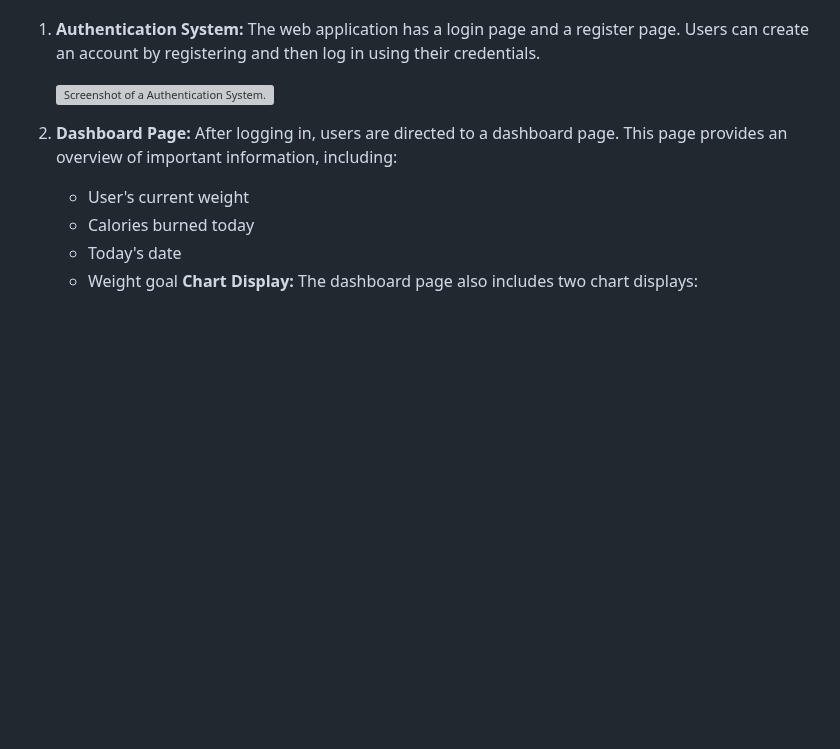
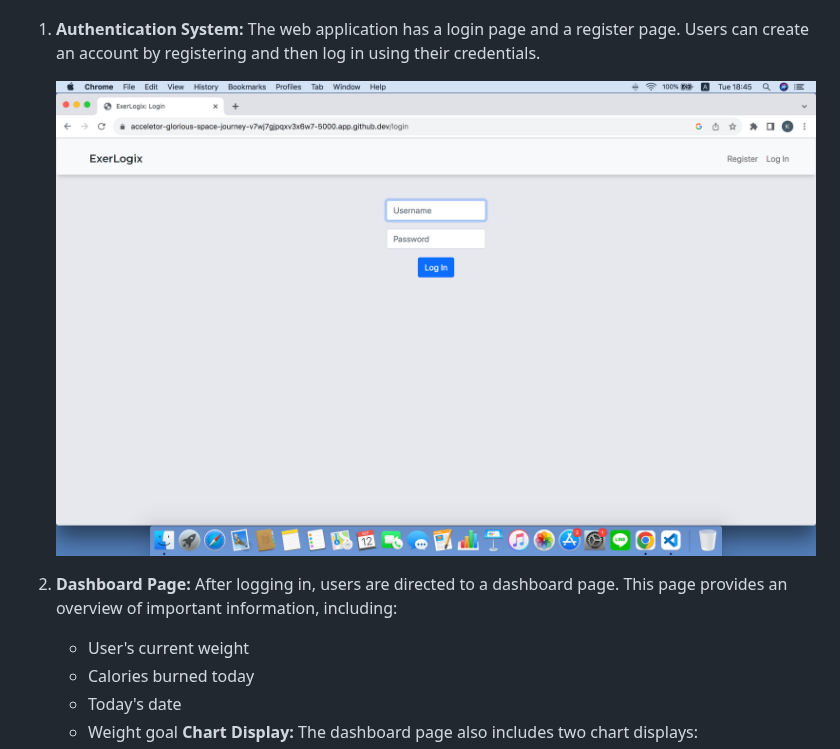
Before and after one commit to Acceletor/ExerLogix, a Markdown page: README.md, the part around the change. Rendered like a GitHub page; blank space fills up the shorter version; grey boxes are pictures that could not be loaded.

```diff
--- a/README.md
+++ b/README.md
@@ -21,7 +21,7 @@ At its core, ExerLogix is driven by a vision to provide users with a holistic so
 **Here's a breakdown of the key features and functionalities of the application:**
 1. **Authentication System:** The web application has a login page and a register page. Users can create an account by registering and then log in using their credentials.
 
-   ![Screenshot of a Authentication System.](/ExerLogix/image/5.png)
+   ![Screenshot of a Authentication System.](/image/5.png)
 3. **Dashboard Page:** After logging in, users are directed to a dashboard page. This page provides an overview of important information, including:
     - User's current weight
     - Calories burned today
```
